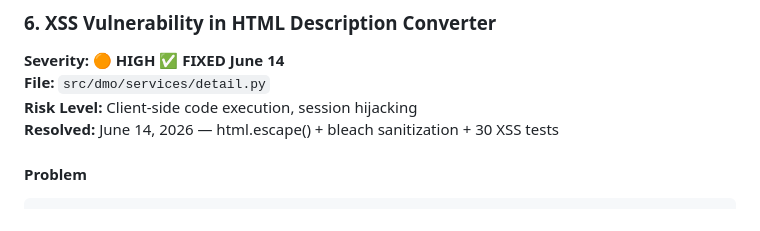
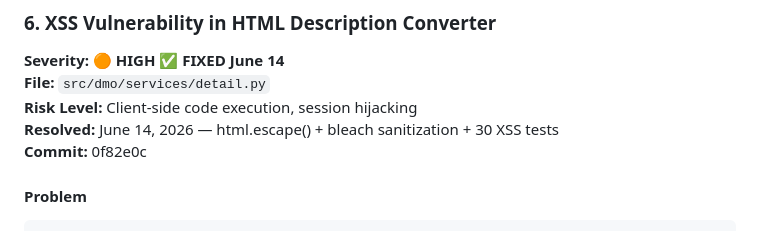
Before and after one commit to kavehs87/unified-my3pai-place-service, a Markdown page: plans/AUDIT-PRODUCTION-READINESS.md, the part around the change. GitHub-like rendering.

Commit message:
docs: add commit ref for issue #6

```diff
--- a/plans/AUDIT-PRODUCTION-READINESS.md
+++ b/plans/AUDIT-PRODUCTION-READINESS.md
@@ -516,6 +516,7 @@ Setting `REPEATABLE_READ` globally would add MVCC overhead and potential seriali
 **File:** `src/dmo/services/detail.py`
 **Risk Level:** Client-side code execution, session hijacking
 **Resolved:** June 14, 2026 — html.escape() + bleach sanitization + 30 XSS tests
+**Commit:** 0f82e0c
 
 #### Problem
 
```
